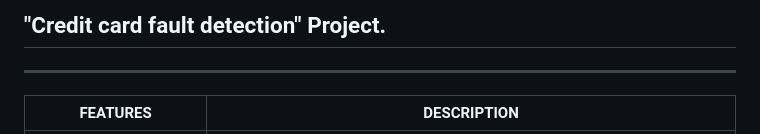
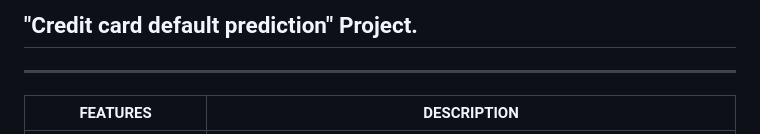
Before and after one commit to AnonymousSurya/Credit_Card_Default_Prediction, a Markdown page: README.md, the part around the change. Drawn GitHub-style.

```diff
--- a/README.md
+++ b/README.md
@@ -1,4 +1,4 @@
-## "Credit card fault detection" Project.
+## "Credit card default prediction" Project.
 ___
 
 
```
